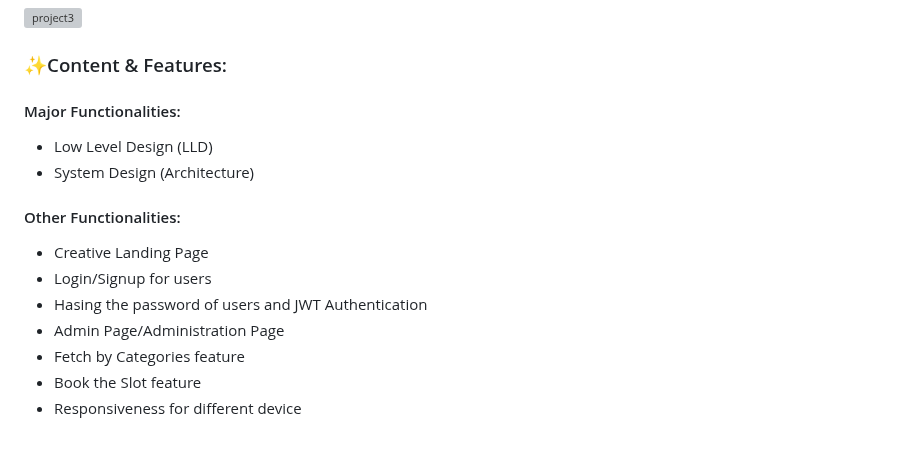
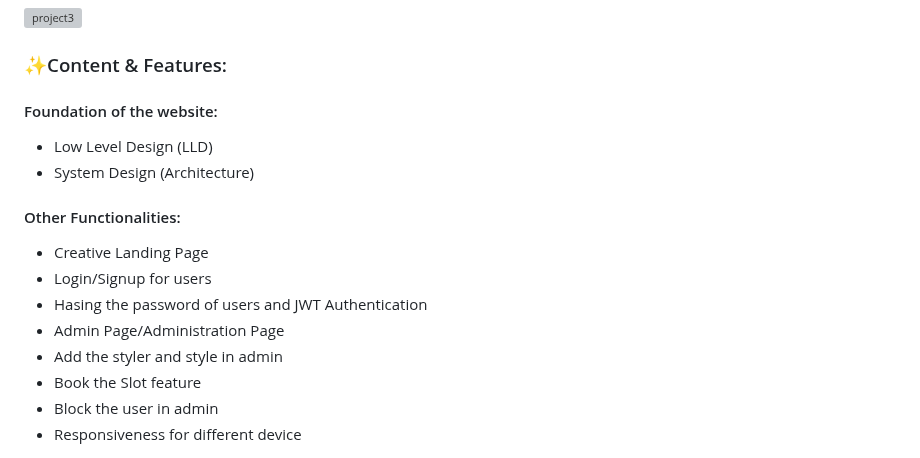
Before and after one commit to shanukajain/Styler, a Markdown page: README.md, the part around one of its changes. Rendered like a GitHub page; grey boxes are pictures that could not be loaded.

```diff
--- a/README.md
+++ b/README.md
@@ -24,7 +24,7 @@
 
 <br>
 <h3>✨Content & Features: </h3>
-<h4>Major Functionalities: </h4>
+<h4>Foundation of the website: </h4>
 <ul>
   <li> Low Level Design (LLD)</li>
   <li> System Design (Architecture) </li>
@@ -35,7 +35,8 @@
   <li> Login/Signup for users </li>
   <li> Hasing the password of users and JWT Authentication</li>
   <li> Admin Page/Administration Page </li>
-  <li>Fetch by Categories feature</li>
+  <li>Add the styler and style in admin</li>
   <li>Book the Slot feature</li>
+   <li>Block the user in admin</li>
   <li> Responsiveness for different device</li>
 </ul>
```
Also changed, not shown: other parts of README.md (+4 -0 lines).
